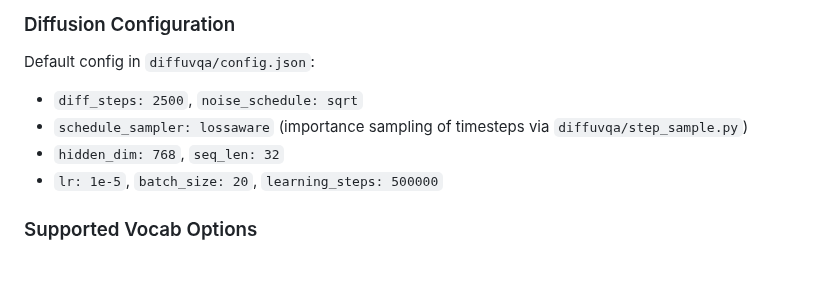
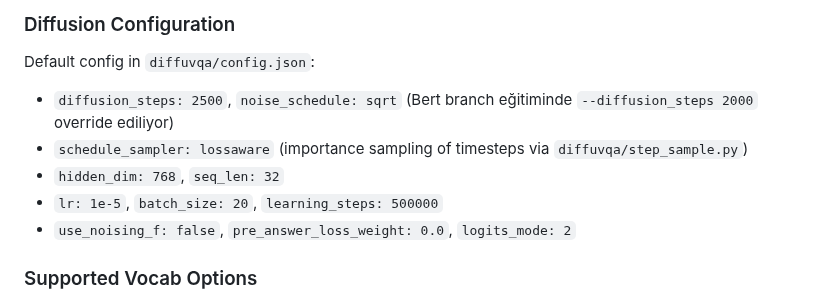
Before and after one commit to panzerofthelake03/DiffuVQA, a Markdown page: CLAUDE.md, the part around the change. Rendered like a GitHub page; blank space fills up the shorter version.

```diff
--- a/CLAUDE.md
+++ b/CLAUDE.md
@@ -103,10 +103,11 @@ python eval/eval_DiffuVQA.py --folder outputs --mbr
 ### Diffusion Configuration
 
 Default config in `diffuvqa/config.json`:
-- `diff_steps: 2500`, `noise_schedule: sqrt`
+- `diffusion_steps: 2500`, `noise_schedule: sqrt` (Bert branch eğitiminde `--diffusion_steps 2000` override ediliyor)
 - `schedule_sampler: lossaware` (importance sampling of timesteps via `diffuvqa/step_sample.py`)
 - `hidden_dim: 768`, `seq_len: 32`
 - `lr: 1e-5`, `batch_size: 20`, `learning_steps: 500000`
+- `use_noising_f: false`, `pre_answer_loss_weight: 0.0`, `logits_mode: 2`
 
 ### Supported Vocab Options
 
```
Also changed, not shown: DECISIONS.md (+20 -0 lines), TODO.md (+3 -1 lines).
